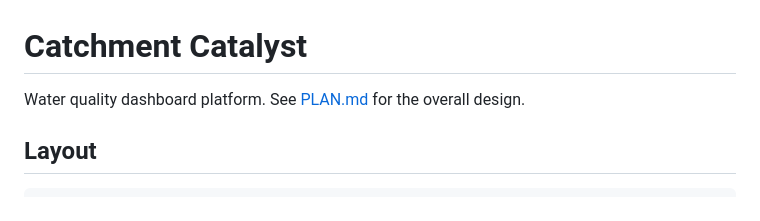
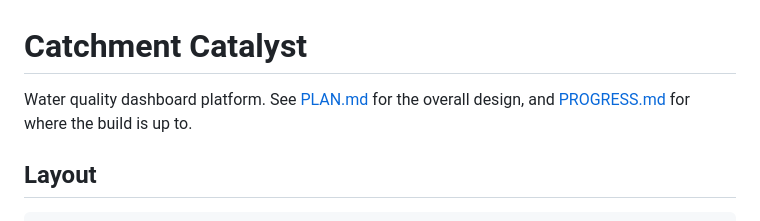
Before and after one commit to tom-igi/catchment-catalyst, a Markdown page: README.md, the part around the change. GitHub-like rendering.

Commit message:
Adding the progress file

```diff
--- a/README.md
+++ b/README.md
@@ -1,6 +1,7 @@
 # Catchment Catalyst
 
-Water quality dashboard platform. See [PLAN.md](PLAN.md) for the overall design.
+Water quality dashboard platform. See [PLAN.md](PLAN.md) for the overall design, and
+[PROGRESS.md](PROGRESS.md) for where the build is up to.
 
 ## Layout
 
```
Also changed, not shown: PROGRESS.md (added, +101 -0 lines).
